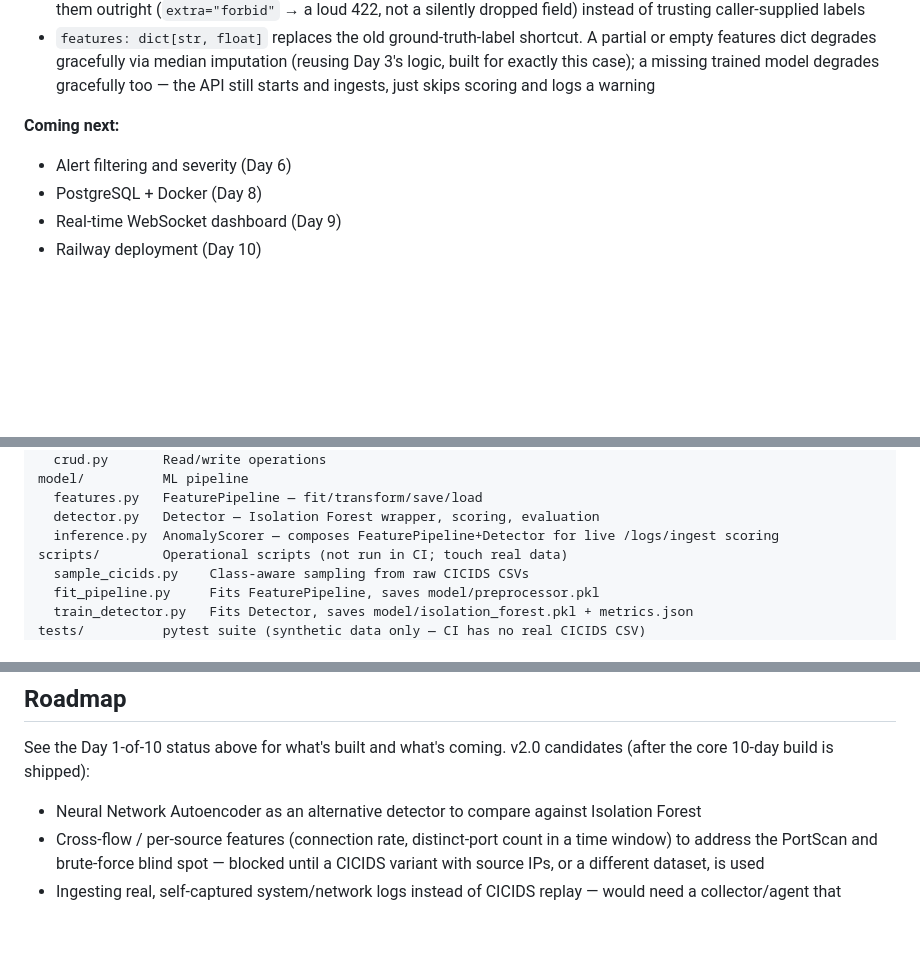
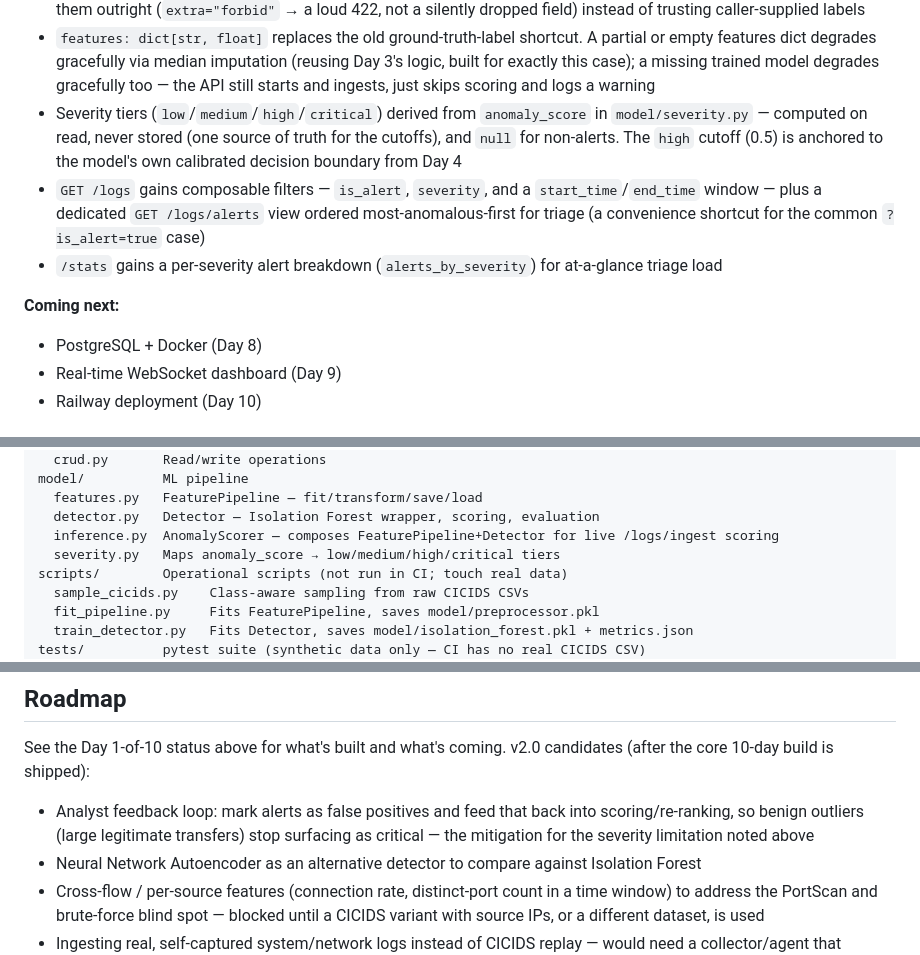
Before and after one commit to RushilJain96/ai-siem-log-analyzer, a Markdown page: README.md, 3 parts joined by grey strips. GitHub-like rendering; blank space fills up the shorter version.

```diff
--- a/README.md
+++ b/README.md
@@ -28,9 +28,11 @@ This project is being built incrementally. The current state covers the **founda
 - `POST /logs/ingest` now runs every entry through the trained detector: `AnomalyScorer` (`model/inference.py`) composes `FeaturePipeline` + `Detector` into one scoring call, loaded once at app startup and injected via FastAPI's dependency system — same pattern as the DB session, not reloaded per-request
 - Closed a real trust-boundary gap: `is_alert`/`anomaly_score` can no longer be set by the client. `LogIngest` now rejects them outright (`extra="forbid"` → a loud 422, not a silently dropped field) instead of trusting caller-supplied labels
 - `features: dict[str, float]` replaces the old ground-truth-label shortcut. A partial or empty features dict degrades gracefully via median imputation (reusing Day 3's logic, built for exactly this case); a missing trained model degrades gracefully too — the API still starts and ingests, just skips scoring and logs a warning
+- Severity tiers (`low`/`medium`/`high`/`critical`) derived from `anomaly_score` in `model/severity.py` — computed on read, never stored (one source of truth for the cutoffs), and `null` for non-alerts. The `high` cutoff (0.5) is anchored to the model's own calibrated decision boundary from Day 4
+- `GET /logs` gains composable filters — `is_alert`, `severity`, and a `start_time`/`end_time` window — plus a dedicated `GET /logs/alerts` view ordered most-anomalous-first for triage (a convenience shortcut for the common `?is_alert=true` case)
+- `/stats` gains a per-severity alert breakdown (`alerts_by_severity`) for at-a-glance triage load
 
 **Coming next:**
-- Alert filtering and severity (Day 6)
 - PostgreSQL + Docker (Day 8)
 - Real-time WebSocket dashboard (Day 9)
 - Railway deployment (Day 10)
@@ -200,6 +222,7 @@ model/          ML pipeline
   features.py   FeaturePipeline — fit/transform/save/load
   detector.py   Detector — Isolation Forest wrapper, scoring, evaluation
   inference.py  AnomalyScorer — composes FeaturePipeline+Detector for live /logs/ingest scoring
+  severity.py   Maps anomaly_score → low/medium/high/critical tiers
 scripts/        Operational scripts (not run in CI; touch real data)
   sample_cicids.py    Class-aware sampling from raw CICIDS CSVs
   fit_pipeline.py     Fits FeaturePipeline, saves model/preprocessor.pkl
@@ -237,6 +265,7 @@ Configuration is read exclusively through `core/config.py`. The rest of the code
 
 See the Day 1-of-10 status above for what's built and what's coming. v2.0 candidates (after the core 10-day build is shipped):
 
+- Analyst feedback loop: mark alerts as false positives and feed that back into scoring/re-ranking, so benign outliers (large legitimate transfers) stop surfacing as critical — the mitigation for the severity limitation noted above
 - Neural Network Autoencoder as an alternative detector to compare against Isolation Forest
 - Cross-flow / per-source features (connection rate, distinct-port count in a time window) to address the PortScan and brute-force blind spot — blocked until a CICIDS variant with source IPs, or a different dataset, is used
 - Ingesting real, self-captured system/network logs instead of CICIDS replay — would need a collector/agent that reshapes live traffic into the `/logs/ingest` schema (`event_time`, `source_ip`, `protocol`, `features`, etc.); the schema is designed to be general enough to support this later, but no capture pipeline exists yet
```
Also changed, not shown: other parts of README.md (+29 -4 lines).
